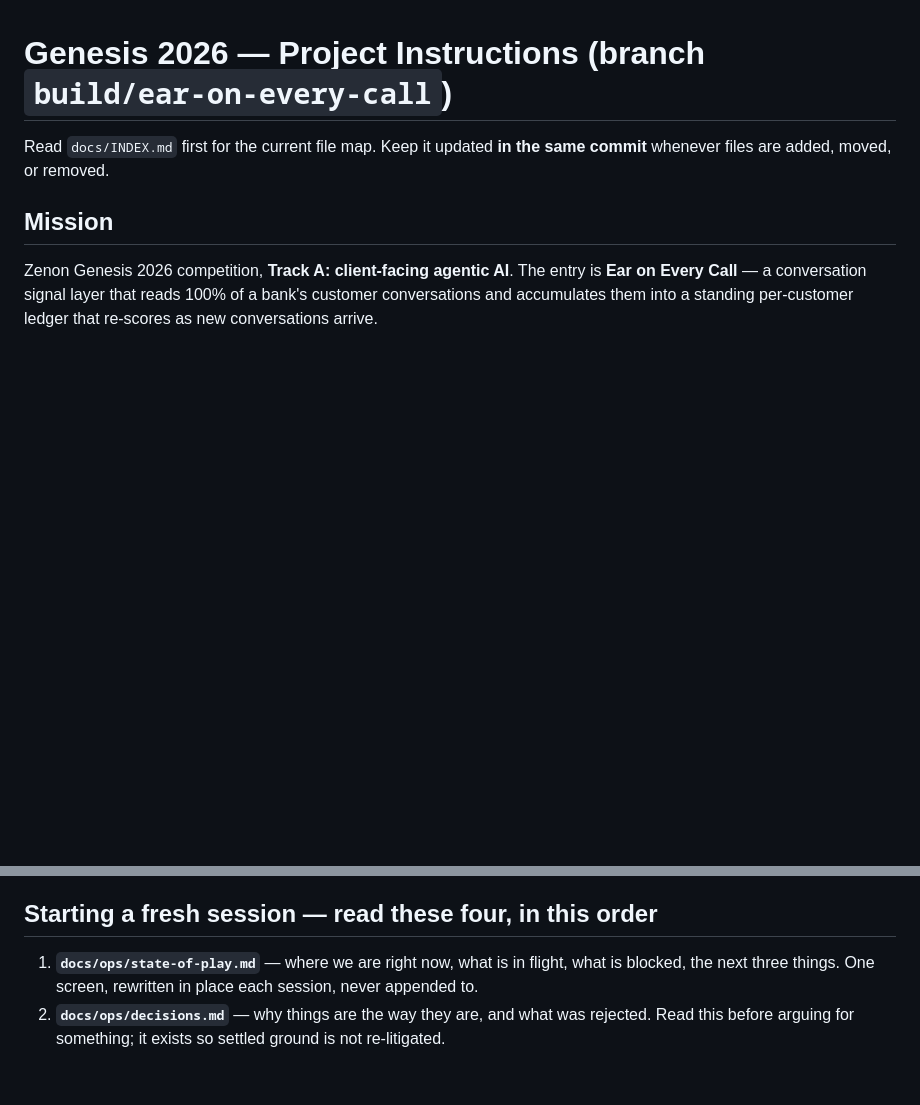
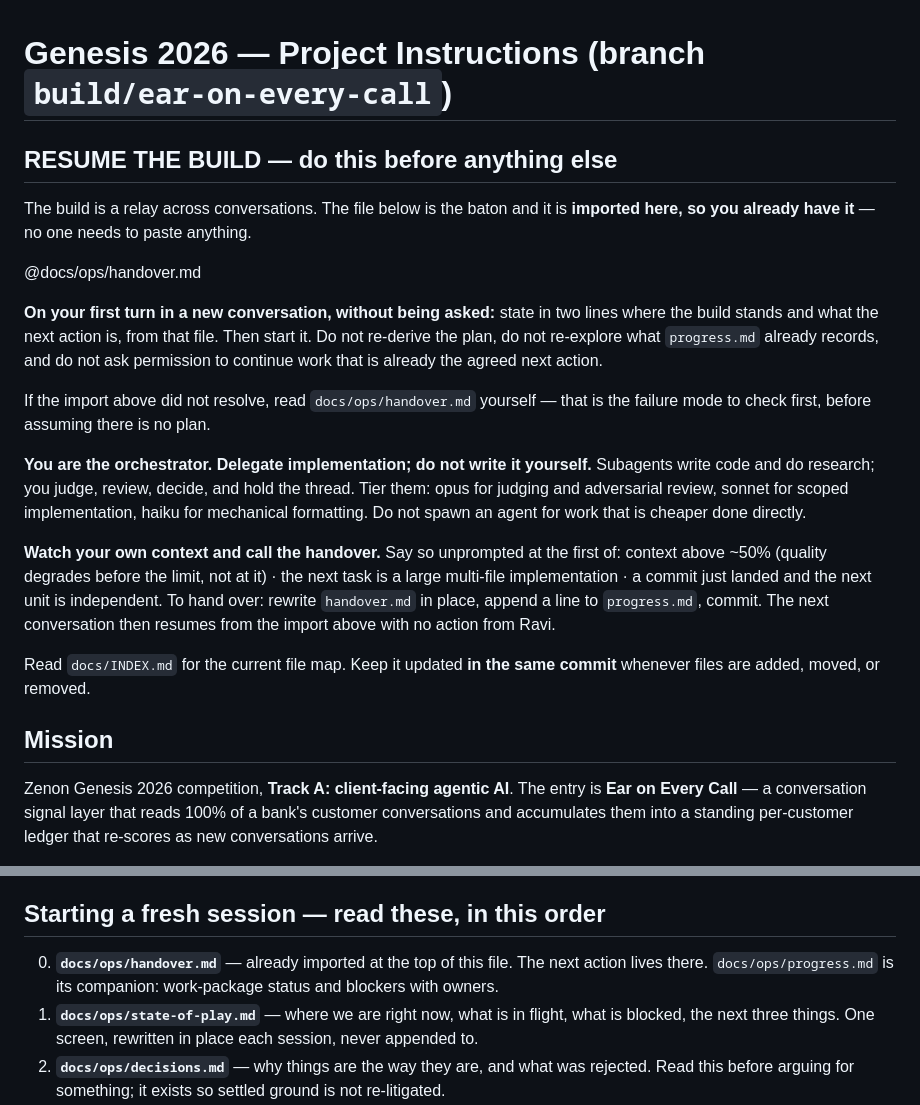
Before and after one commit to ravijp/Genesis_2026, a Markdown page: CLAUDE.md, 2 parts joined by grey strips. Drawn GitHub-style; blank space fills up the shorter version.

```diff
--- a/CLAUDE.md
+++ b/CLAUDE.md
@@ -1,6 +1,32 @@
 # Genesis 2026 — Project Instructions (branch `build/ear-on-every-call`)
 
-Read `docs/INDEX.md` first for the current file map. Keep it updated **in the same commit** whenever
+## RESUME THE BUILD — do this before anything else
+
+The build is a relay across conversations. The file below is the baton and it is **imported here, so
+you already have it** — no one needs to paste anything.
+
+@docs/ops/handover.md
+
+**On your first turn in a new conversation, without being asked:** state in two lines where the build
+stands and what the next action is, from that file. Then start it. Do not re-derive the plan, do not
+re-explore what `progress.md` already records, and do not ask permission to continue work that is
+already the agreed next action.
+
+If the import above did not resolve, read `docs/ops/handover.md` yourself — that is the failure mode to
+check first, before assuming there is no plan.
+
+**You are the orchestrator. Delegate implementation; do not write it yourself.** Subagents write code
+and do research; you judge, review, decide, and hold the thread. Tier them: opus for judging and
+adversarial review, sonnet for scoped implementation, haiku for mechanical formatting. Do not spawn an
+agent for work that is cheaper done directly.
+
+**Watch your own context and call the handover.** Say so unprompted at the first of: context above
+~50% (quality degrades before the limit, not at it) · the next task is a large multi-file
+implementation · a commit just landed and the next unit is independent. To hand over: rewrite
+`handover.md` in place, append a line to `progress.md`, commit. The next conversation then resumes from
+the import above with no action from Ravi.
+
+Read `docs/INDEX.md` for the current file map. Keep it updated **in the same commit** whenever
 files are added, moved, or removed.
 
 ## Mission
@@ -35,8 +61,10 @@ Frozen gates: **2026-08-10** 15-min check-in · **2026-08-24** combined Sprint 1
 - Add dependencies: `uv add <pkg>` (runtime) · `uv add --group dev <pkg>` (dev-only)
 - Never `pip install` into the venv directly. Always commit `pyproject.toml` + `uv.lock` together.
 
-## Starting a fresh session — read these four, in this order
+## Starting a fresh session — read these, in this order
 
+0. **`docs/ops/handover.md`** — already imported at the top of this file. The next action lives there.
+   `docs/ops/progress.md` is its companion: work-package status and blockers with owners.
 1. **`docs/ops/state-of-play.md`** — where we are right now, what is in flight, what is blocked, the
    next three things. One screen, rewritten in place each session, never appended to.
 2. **`docs/ops/decisions.md`** — why things are the way they are, and what was rejected. Read this
```
Also changed, not shown: docs/ops/handover.md (+40 -77 lines).
